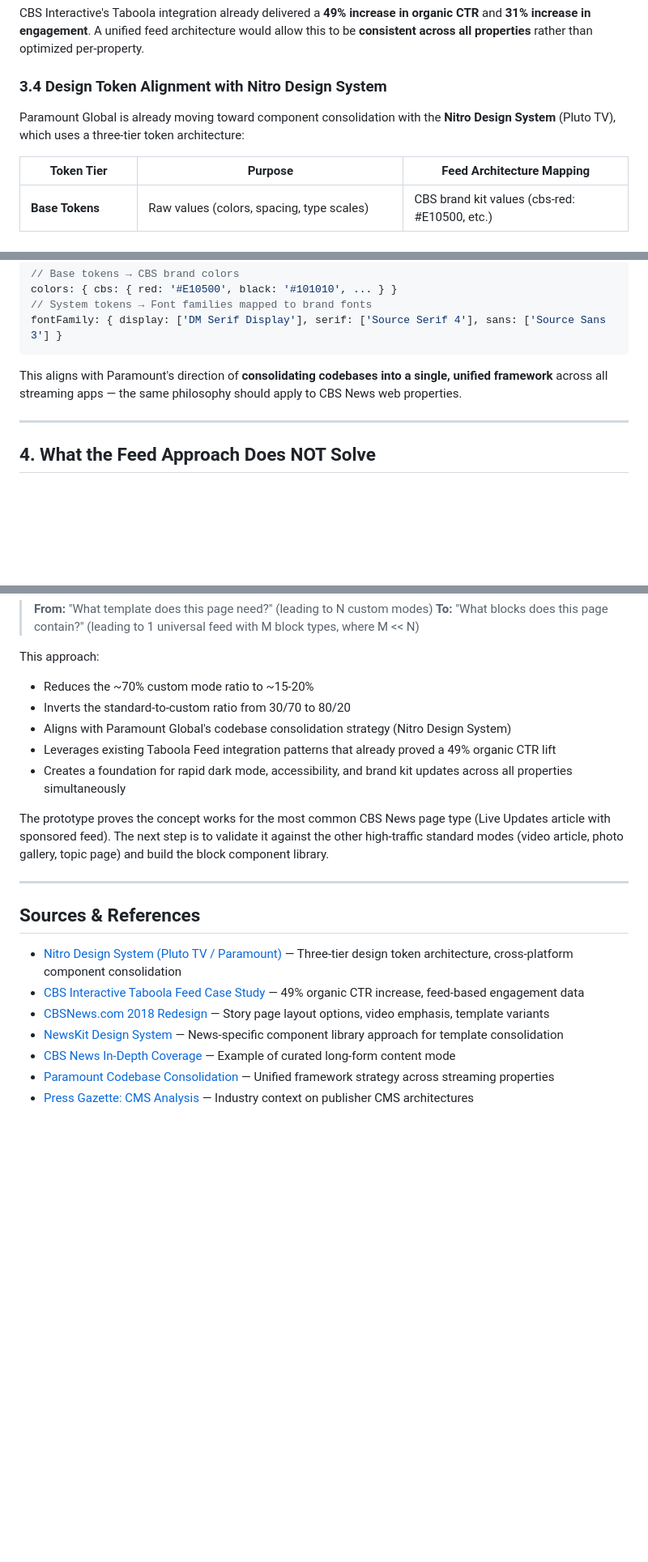
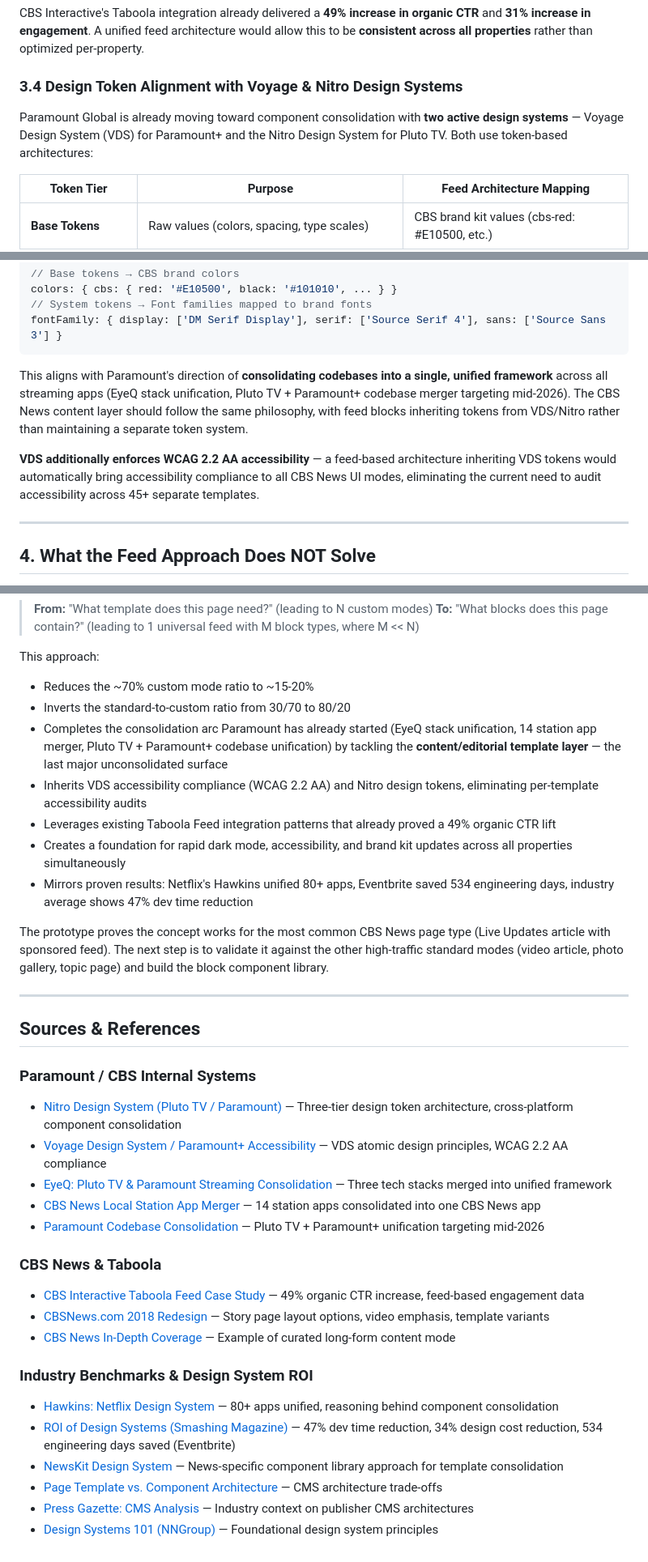
Before and after one commit to danielleh-bot/cbs-feed-prototype, a Markdown page: UI-MODES-ANALYSIS.md, 3 parts joined by grey strips. Shown at 81% size. Drawn GitHub-style; blank space fills up the shorter version.

Commit message:
Update analysis with Voyage Design System, EyeQ stack, and industry benchmarks
Added findings from background research: Paramount's Voyage Design System (VDS)
for Paramount+, EyeQ unified stack consolidation (3 tech stacks merged), 14 local
station app merger, and Netflix Hawkins/Eventbrite ROI benchmarks (47% dev time
reduction, 534 engineering days saved). Feed architecture completes the last
unconsolidated layer in Paramount's consolidation arc.

https://claude.ai/code/session_01ETbY7V1rG79qNf9GzaUAUq

````diff
--- a/UI-MODES-ANALYSIS.md
+++ b/UI-MODES-ANALYSIS.md
@@ -177,9 +193,9 @@ The prototype already demonstrates how sponsored content becomes a **native part
 
 CBS Interactive's Taboola integration already delivered a **49% increase in organic CTR** and **31% increase in engagement**. A unified feed architecture would allow this to be **consistent across all properties** rather than optimized per-property.
 
-### 3.4 Design Token Alignment with Nitro Design System
+### 3.4 Design Token Alignment with Voyage & Nitro Design Systems
 
-Paramount Global is already moving toward component consolidation with the **Nitro Design System** (Pluto TV), which uses a three-tier token architecture:
+Paramount Global is already moving toward component consolidation with **two active design systems** — Voyage Design System (VDS) for Paramount+ and the Nitro Design System for Pluto TV. Both use token-based architectures:
 
 | Token Tier | Purpose | Feed Architecture Mapping |
 |------------|---------|--------------------------|
@@ -196,7 +212,9 @@ colors: { cbs: { red: '#E10500', black: '#101010', ... } }
 fontFamily: { display: ['DM Serif Display'], serif: ['Source Serif 4'], sans: ['Source Sans 3'] }
 ```
 
-This aligns with Paramount's direction of **consolidating codebases into a single, unified framework** across all streaming apps — the same philosophy should apply to CBS News web properties.
+This aligns with Paramount's direction of **consolidating codebases into a single, unified framework** across all streaming apps (EyeQ stack unification, Pluto TV + Paramount+ codebase merger targeting mid-2026). The CBS News content layer should follow the same philosophy, with feed blocks inheriting tokens from VDS/Nitro rather than maintaining a separate token system.
+
+**VDS additionally enforces WCAG 2.2 AA accessibility** — a feed-based architecture inheriting VDS tokens would automatically bring accessibility compliance to all CBS News UI modes, eliminating the current need to audit accessibility across 45+ separate templates.
 
 ---
 
@@ -253,9 +271,11 @@ The key insight is not just "fewer templates" but a fundamental shift in mental
 This approach:
 - Reduces the ~70% custom mode ratio to ~15-20%
 - Inverts the standard-to-custom ratio from 30/70 to 80/20
-- Aligns with Paramount Global's codebase consolidation strategy (Nitro Design System)
+- Completes the consolidation arc Paramount has already started (EyeQ stack unification, 14 station app merger, Pluto TV + Paramount+ codebase unification) by tackling the **content/editorial template layer** — the last major unconsolidated surface
+- Inherits VDS accessibility compliance (WCAG 2.2 AA) and Nitro design tokens, eliminating per-template accessibility audits
 - Leverages existing Taboola Feed integration patterns that already proved a 49% organic CTR lift
 - Creates a foundation for rapid dark mode, accessibility, and brand kit updates across all properties simultaneously
+- Mirrors proven results: Netflix's Hawkins unified 80+ apps, Eventbrite saved 534 engineering days, industry average shows 47% dev time reduction
 
 The prototype proves the concept works for the most common CBS News page type (Live Updates article with sponsored feed). The next step is to validate it against the other high-traffic standard modes (video article, photo gallery, topic page) and build the block component library.
 
@@ -263,10 +283,22 @@ The prototype proves the concept works for the most common CBS News page type (L
 
 ## Sources & References
 
+### Paramount / CBS Internal Systems
 - [Nitro Design System (Pluto TV / Paramount)](https://chrisgriffin.io/projects/pluto-tv-nitro-design-system) — Three-tier design token architecture, cross-platform component consolidation
+- [Voyage Design System / Paramount+ Accessibility](https://www.susiejin.com/paramount-a11y) — VDS atomic design principles, WCAG 2.2 AA compliance
+- [EyeQ: Pluto TV & Paramount Streaming Consolidation](https://www.tvrev.com/news/with-eyeq-pluto-tv-and-paramount-look-to-streamline-streaming) — Three tech stacks merged into unified framework
+- [CBS News Local Station App Merger](https://www.newscaststudio.com/2024/05/30/cbs-news-stations-apps-merging/) — 14 station apps consolidated into one CBS News app
+- [Paramount Codebase Consolidation](https://www.thewrap.com/pluto-tv-on-demand-library-interface-revamp-exclusive/) — Pluto TV + Paramount+ unification targeting mid-2026
+
+### CBS News & Taboola
 - [CBS Interactive Taboola Feed Case Study](https://www.taboola.com/resources/case-studies/cbs-interactive) — 49% organic CTR increase, feed-based engagement data
 - [CBSNews.com 2018 Redesign](https://www.newscaststudio.com/2018/12/20/cbs-news-website-redesign-2018/) — Story page layout options, video emphasis, template variants
+- [CBS News In-Depth Coverage](https://www.cbsnews.com/in-depth/) — Example of curated long-form content mode
+
+### Industry Benchmarks & Design System ROI
+- [Hawkins: Netflix Design System](https://netflixtechblog.com/hawkins-diving-into-the-reasoning-behind-our-design-system-964a7357547) — 80+ apps unified, reasoning behind component consolidation
+- [ROI of Design Systems (Smashing Magazine)](https://www.smashingmagazine.com/2022/09/formula-roi-design-system/) — 47% dev time reduction, 34% design cost reduction, 534 engineering days saved (Eventbrite)
 - [NewsKit Design System](https://www.newskit.co.uk/) — News-specific component library approach for template consolidation
-- [CBS News In-Depth Coverage](https://www.cbsnews.com/in-depth/) — Example of curated long-form content mode
-- [Paramount Codebase Consolidation](https://www.thewrap.com/pluto-tv-on-demand-library-interface-revamp-exclusive/) — Unified framework strategy across streaming properties
+- [Page Template vs. Component Architecture](https://blog.horizontaldigital.com/page-template-vs-component-site-architecture) — CMS architecture trade-offs
 - [Press Gazette: CMS Analysis](https://pressgazette.co.uk/news/which-cms-most-popular-content-management-systems-for-publishers/) — Industry context on publisher CMS architectures
+- [Design Systems 101 (NNGroup)](https://www.nngroup.com/articles/design-systems-101/) — Foundational design system principles
````
Also changed, not shown: other parts of UI-MODES-ANALYSIS.md (+17 -1 lines).
